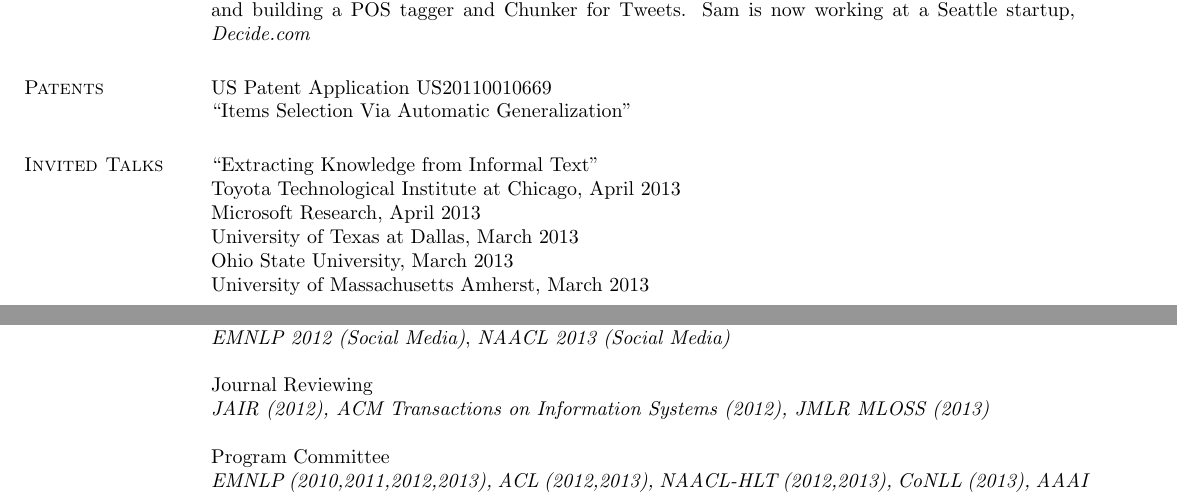
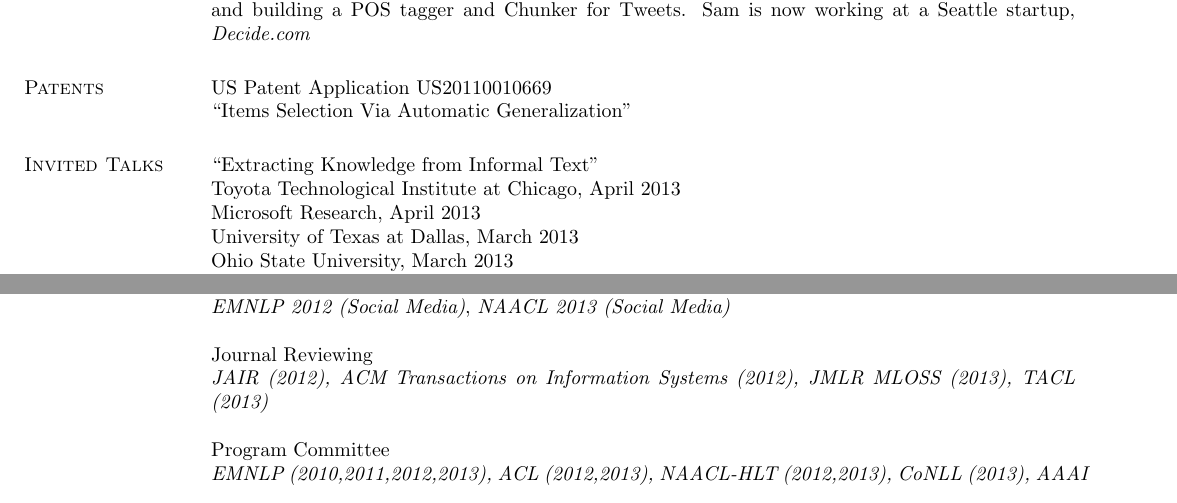
Before and after one commit to aritter/aritter.github.io, a LaTeX CV (my_cv.tex): two parts of pages 2 and 3 of 5, joined at a grey line, cut so that both start at the same text. Compiled offline with pdfLaTeX.

Commit message:
updated cv

```diff
--- a/my_cv.tex
+++ b/my_cv.tex
@@ -251,7 +251,7 @@ Toyota Technological Institute at Chicago, April 2013 \\
 Microsoft Research, April 2013 \\
 University of Texas at Dallas, March 2013 \\
 Ohio State University, March 2013 \\
-University of Massachusetts Amherst, March 2013 \\
+%University of Massachusetts Amherst, March 2013 \\
 Human Language Technology Center of Excellence, March 2013 \\
 
 ``Modeling Conversations in Social Media'' \\
@@ -324,7 +324,7 @@ Session Chair \\
 \emph{EMNLP 2012 (Social Media)}, \emph{NAACL 2013 (Social Media)}
 
 Journal Reviewing \\
-\emph{JAIR (2012), ACM Transactions on Information Systems (2012), JMLR MLOSS (2013)}
+\emph{JAIR (2012), ACM Transactions on Information Systems (2012), JMLR MLOSS (2013), TACL (2013)}
 
 Program Committee \\
 \emph{EMNLP (2010,2011,2012,2013), ACL (2012,2013), NAACL-HLT (2012,2013), CoNLL (2013), AAAI (2012), EACL (2012), ICWSM (2012), LREC (2012), IJCAI (2011), *SEM (2013), WWW (2014)}
```
Also changed, not shown: application_materials/alan_ritter_CV.pdf.
